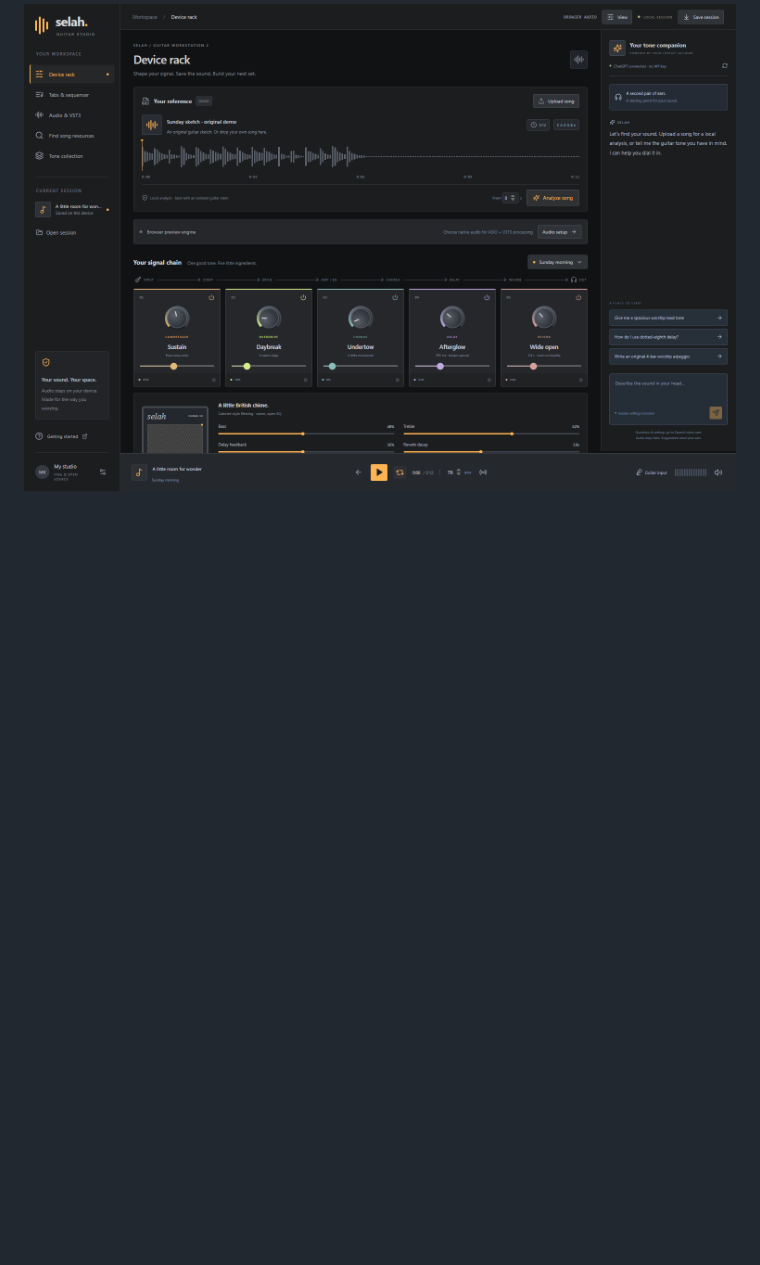
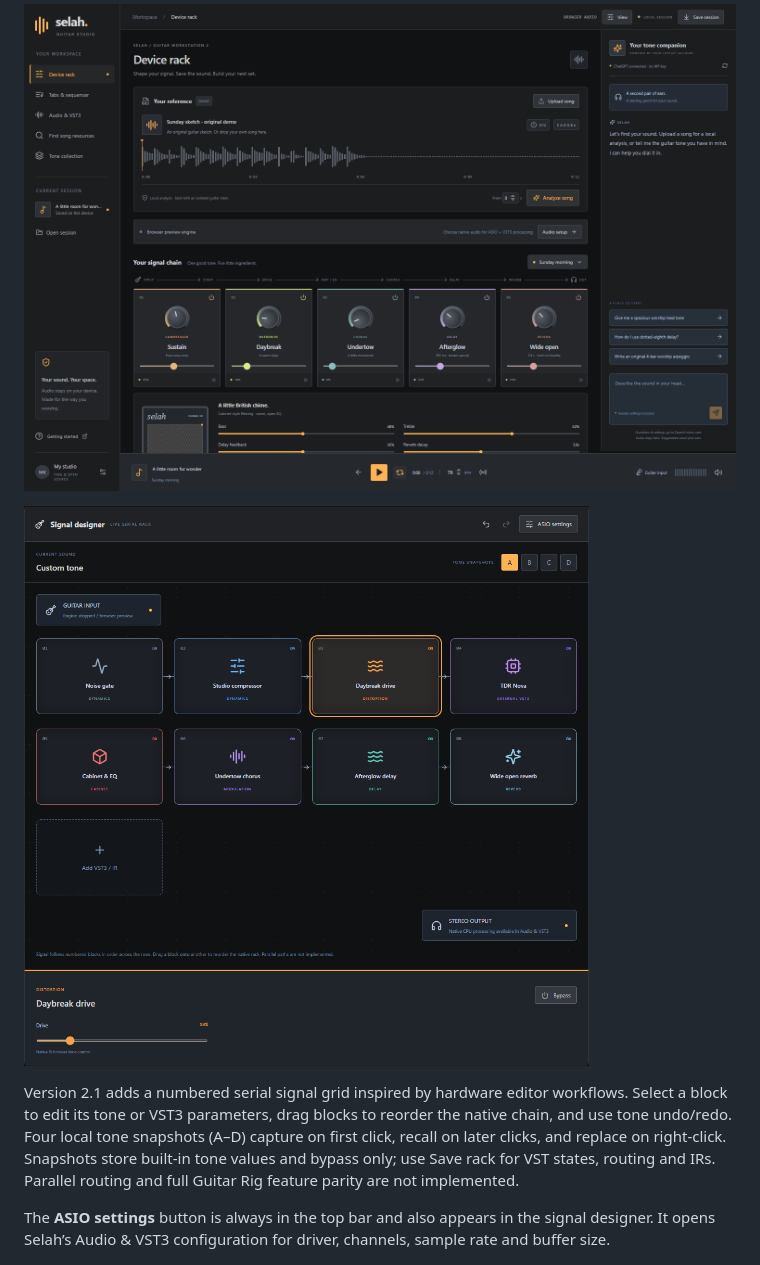
Before and after one commit to MAYKELL07/GuitarSimAI, a Markdown page: README.md, the part around the change. Rendered like a GitHub page; pictures changed too: docs/signal-designer.png (added); blank space fills up the shorter version.

Commit message:
Add visual signal designer and prominent ASIO settings

```diff
--- a/README.md
+++ b/README.md
@@ -3,6 +3,12 @@
 A free, open-source guitar workstation with native ASIO input/output, 64-bit VST3 effects, cabinet convolution, and a customizable black workspace. Reference audio, editable tabs and the sequencer share one app with an assistant using **your ChatGPT account through the official Codex CLI, without an API key**.
 
 ![Selah guitar workstation with its worship effects rack and account companion](docs/studio.png)
+
+![Signal designer with colored modules and the selected effect editor](docs/signal-designer.png)
+
+Version 2.1 adds a numbered serial signal grid inspired by hardware editor workflows. Select a block to edit its tone or VST3 parameters, drag blocks to reorder the native chain, and use tone undo/redo. Four local tone snapshots (A–D) capture on first click, recall on later clicks, and replace on right-click. Snapshots store built-in tone values and bypass only; use Save rack for VST states, routing and IRs. Parallel routing and full Guitar Rig feature parity are not implemented.
+
+The **ASIO settings** button is always in the top bar and also appears in the signal designer. It opens Selah’s Audio & VST3 configuration for driver, channels, sample rate and buffer size.
 
 ![Native ASIO configuration, metering, and VST3 device rack](docs/native-rack.png)
 
```
Also changed, not shown: VALIDATION.md (+2 -0 lines), 7 other files.
